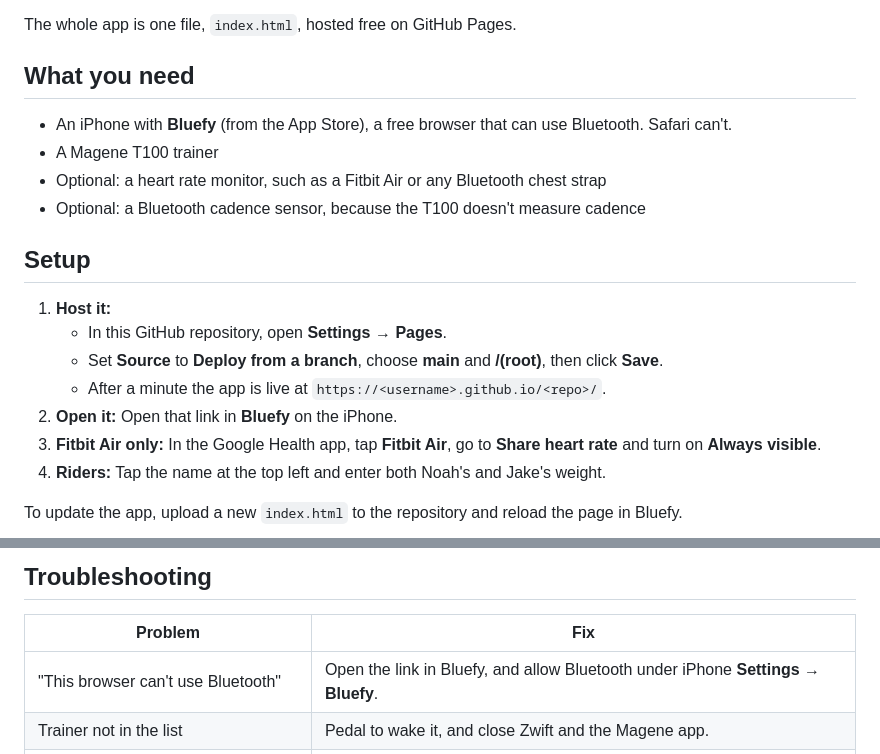
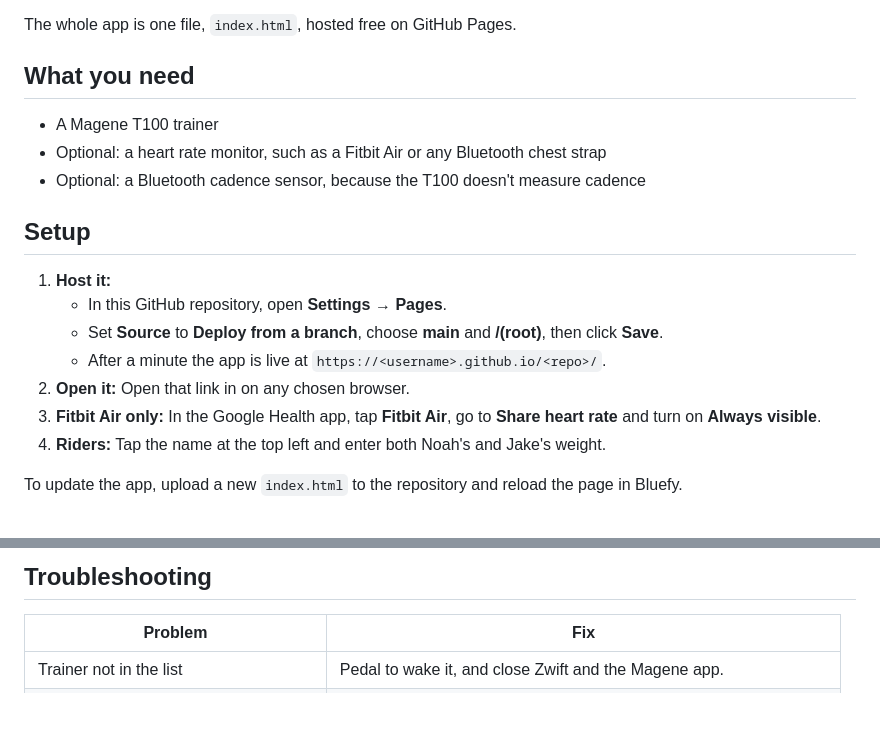
Before and after one commit to noahteitlebaum/Trainer, a Markdown page: README.md, 2 parts joined by grey strips. Rendered like a GitHub page; blank space fills up the shorter version.

Commit message:
Revise app access instructions and troubleshooting tips
Updated instructions for opening the app in a browser and clarified troubleshooting steps.

```diff
--- a/README.md
+++ b/README.md
@@ -6,7 +6,6 @@ The whole app is one file, `index.html`, hosted free on GitHub Pages.
 
 ## What you need
 
-- An iPhone with **Bluefy** (from the App Store), a free browser that can use Bluetooth. Safari can't.
 - A Magene T100 trainer
 - Optional: a heart rate monitor, such as a Fitbit Air or any Bluetooth chest strap
 - Optional: a Bluetooth cadence sensor, because the T100 doesn't measure cadence
@@ -17,7 +16,7 @@ The whole app is one file, `index.html`, hosted free on GitHub Pages.
    - In this GitHub repository, open **Settings → Pages**.
    - Set **Source** to **Deploy from a branch**, choose **main** and **/(root)**, then click **Save**.
    - After a minute the app is live at `https://<username>.github.io/<repo>/`.
-2. **Open it:** Open that link in **Bluefy** on the iPhone.
+2. **Open it:** Open that link in on any chosen browser.
 3. **Fitbit Air only:** In the Google Health app, tap **Fitbit Air**, go to **Share heart rate** and turn on **Always visible**.
 4. **Riders:** Tap the name at the top left and enter both Noah's and Jake's weight.
 
@@ -69,7 +68,6 @@ Power, cadence, speed and heart rate on screen are 3-second averages. Rides are
 
 | Problem | Fix |
 |---|---|
-| "This browser can't use Bluetooth" | Open the link in Bluefy, and allow Bluetooth under iPhone **Settings → Bluefy**. |
 | Trainer not in the list | Pedal to wake it, and close Zwift and the Magene app. |
 | Fitbit connects but shows no heart rate | Turn on **Always visible** in Google Health, and wear the band snugly. |
 | Want to try it without the trainer | Add `?demo` to the end of the link to see fake ride data. |
```
